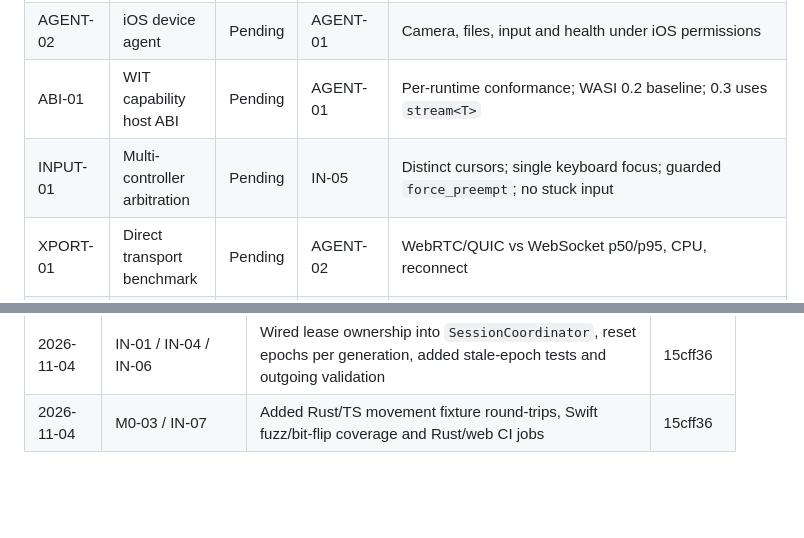
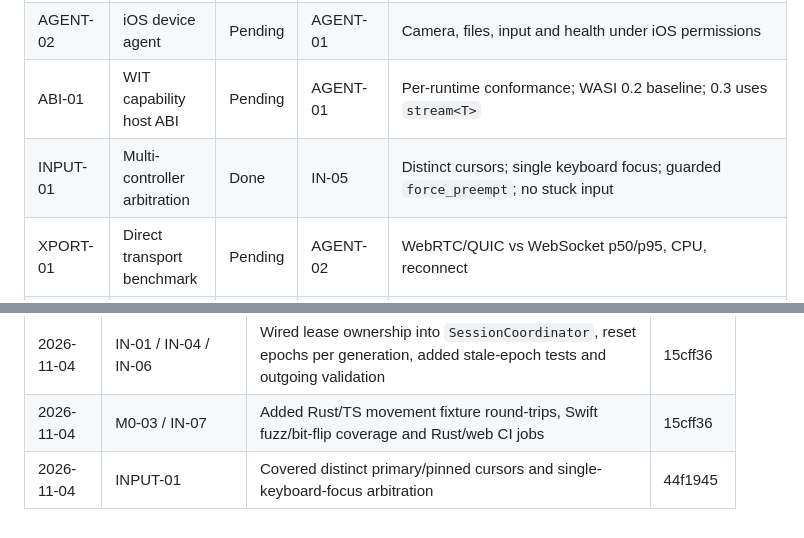
Before and after one commit to amharik/AirDesk, a Markdown page: milestones.md, 2 parts joined by grey strips. Drawn GitHub-style; blank space fills up the shorter version.

Commit message:
docs: mark multi-controller arbitration complete

```diff
--- a/milestones.md
+++ b/milestones.md
@@ -109,7 +109,7 @@ Exit: pairing grants no ownership; grants are provider-issued; handoff and force
 | AGENT-01 | Native agent contract | Pending | ID-01 | Identity, capabilities, permissions, health and lifecycle |
 | AGENT-02 | iOS device agent | Pending | AGENT-01 | Camera, files, input and health under iOS permissions |
 | ABI-01 | WIT capability host ABI | Pending | AGENT-01 | Per-runtime conformance; WASI 0.2 baseline; 0.3 uses `stream<T>` |
-| INPUT-01 | Multi-controller arbitration | Pending | IN-05 | Distinct cursors; single keyboard focus; guarded `force_preempt`; no stuck input |
+| INPUT-01 | Multi-controller arbitration | Done | IN-05 | Distinct cursors; single keyboard focus; guarded `force_preempt`; no stuck input |
 | XPORT-01 | Direct transport benchmark | Pending | AGENT-02 | WebRTC/QUIC vs WebSocket p50/p95, CPU, reconnect |
 | XPORT-02 | Direct transport qualification | Pending | XPORT-01 | ADR-013 updated with evidence; relay remains absent |
 
@@ -163,3 +163,4 @@ Exit: endpoints present without authority; browser stays loopback-only in v1.
 | 2026-11-03 | IN-01..06 | Added packed movement frames, protocol negotiation, connection context, latency probe and lease arbitration with core tests | c484d18 |
 | 2026-11-04 | IN-01 / IN-04 / IN-06 | Wired lease ownership into `SessionCoordinator`, reset epochs per generation, added stale-epoch tests and outgoing validation | 15cff36 |
 | 2026-11-04 | M0-03 / IN-07 | Added Rust/TS movement fixture round-trips, Swift fuzz/bit-flip coverage and Rust/web CI jobs | 15cff36 |
+| 2026-11-04 | INPUT-01 | Covered distinct primary/pinned cursors and single-keyboard-focus arbitration | 44f1945 |
```
Also changed, not shown: other parts of milestones.md (+1 -1 lines).
